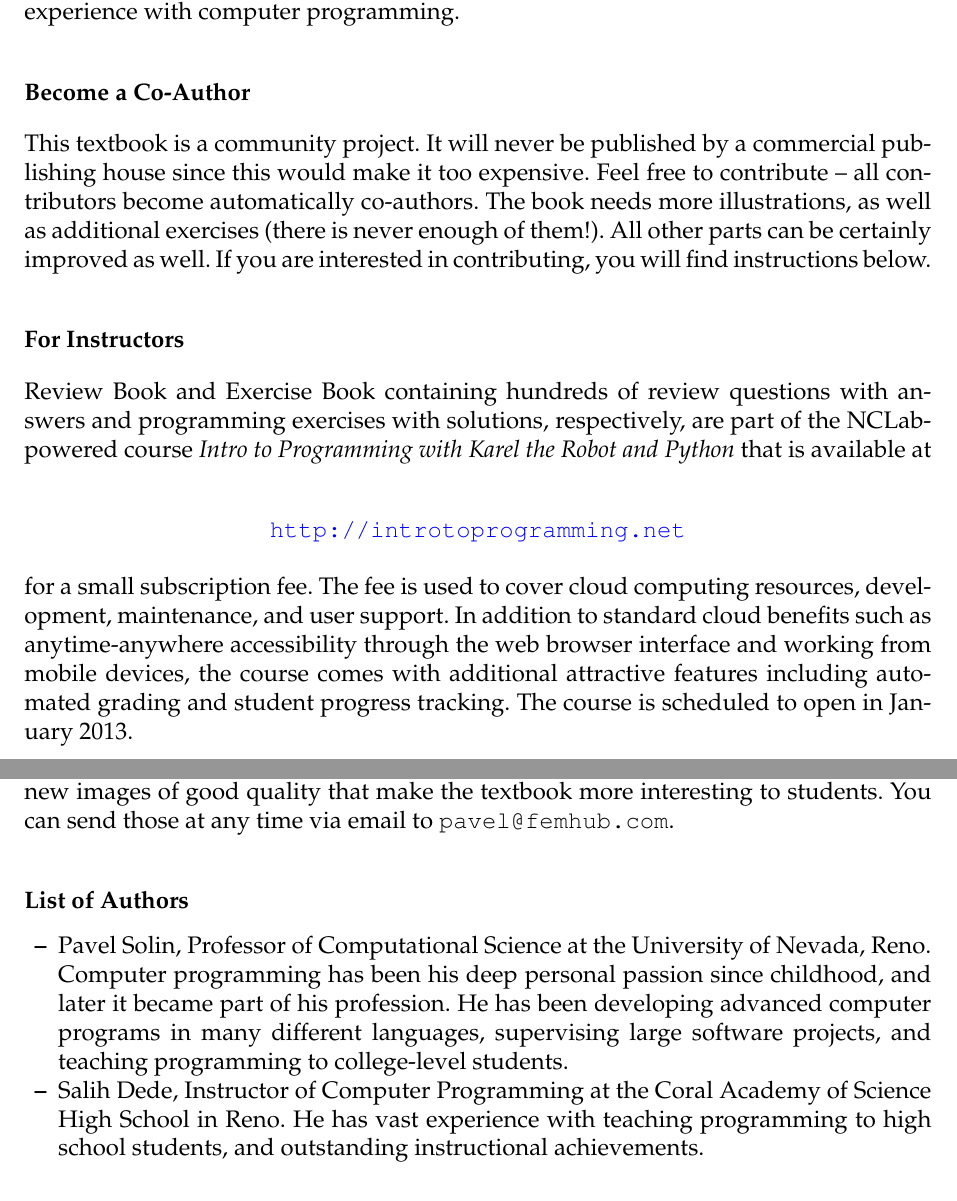
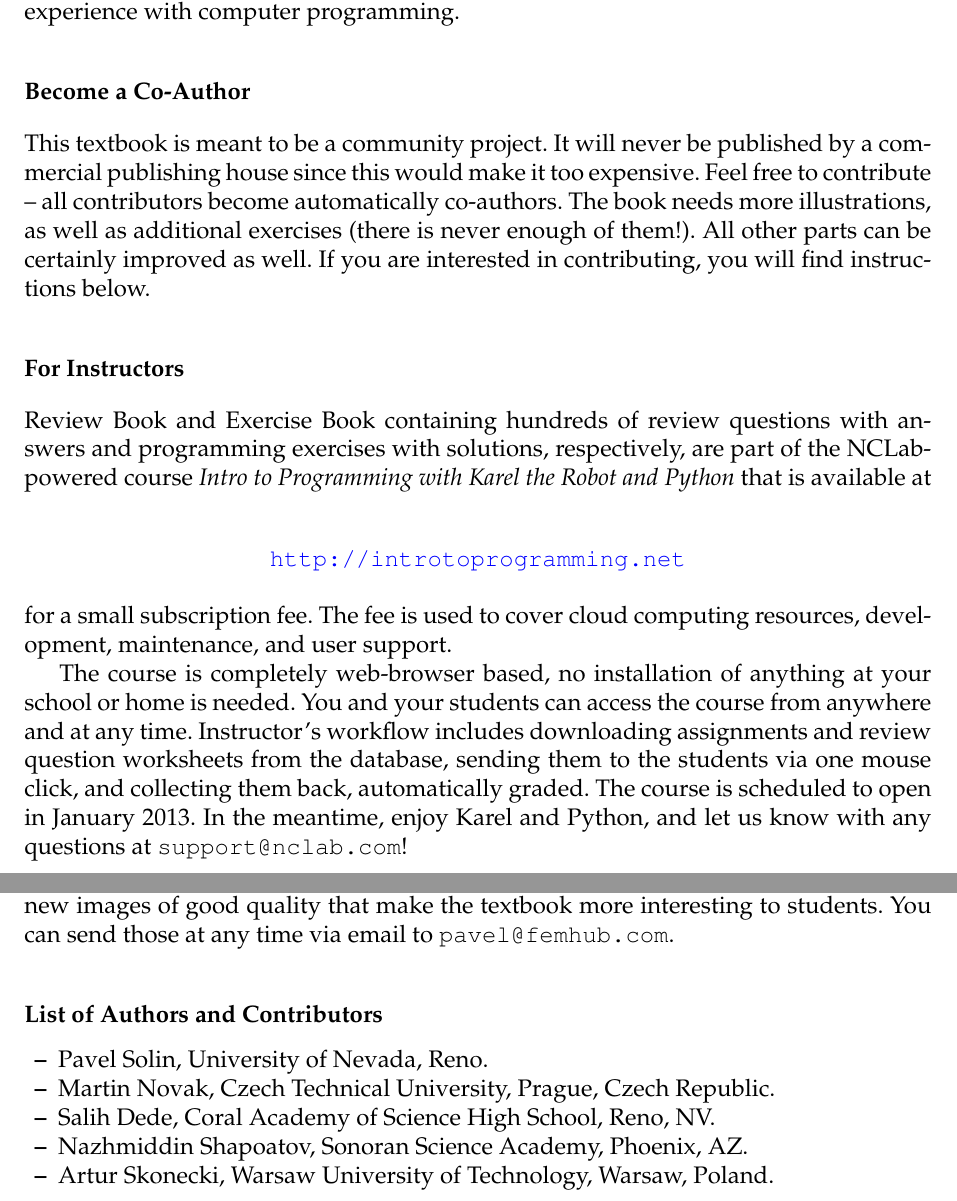
Before and after one commit to SamuelMarks/nclab-textbook-karel, a LaTeX thesis (karel_en.tex): two parts of pages 2 and 3 of 128, joined at a grey line, cut so that both start at the same text. Compiled offline with pdfLaTeX.

Commit message:
Small update

```diff
--- a/karel_en.tex
+++ b/karel_en.tex
@@ -164,11 +164,11 @@ practical experience with computer programming. \\[4mm]
 
 \noindent
 {\bf Become a Co-Author}\\[4mm]
-This textbook is a community project. It will never be published by a commercial
+This textbook is meant to be a community project. It will never be published by a commercial
 publishing house since this would make it too expensive. Feel free to contribute --
 all contributors become automatically co-authors. The book needs more illustrations,
-as well as additional exercises (there is never enough of them!). All other parts can be certainly improved as well.
-If you are interested
+as well as additional exercises (there is never enough of them!). All other parts
+can be certainly improved as well. If you are interested
 in contributing, you will find instructions below. \\[4mm]
 
 \noindent
@@ -186,12 +186,15 @@ available at \\[4mm]
 
 \noindent
 for a small subscription fee. The fee is used to cover cloud computing resources,
-development, maintenance, and user support. In addition to
-standard cloud benefits such as anytime-anywhere accessibility through
-the web browser interface and working from mobile devices, the course comes with
-additional attractive features including
-automated grading and student progress tracking.
-The course is scheduled to open in January 2013.
+development, maintenance, and user support.
+
+The course is completely web-browser based, no installation of anything at your school
+or home is needed. You and your students can access the course from anywhere and at any
+time. Instructor's workflow includes downloading assignments and review
+question worksheets from the database, sending them to the students
+via one mouse click, and collecting them back, automatically graded.
+The course is scheduled to open in January 2013. In the meantime, enjoy
+Karel and Python, and let us know with any questions at {\tt support@nclab.com}!
 }
 \vspace{8mm}
 
@@ -215,19 +218,14 @@ new images of good quality that make the textbook more interesting to students.
 can send those at any time via email to {\tt pavel@femhub.com}.\\[4mm]
 
 \noindent
-{\bf List of Authors}
+{\bf List of Authors and Contributors}
 \begin{itemize}
-\item Pavel Solin, Professor of Computational Science at the University of Nevada, Reno.
-Computer programming has been his deep personal passion since childhood, and later it
-became part of his profession. He has been developing advanced computer programs in many
-different languages, supervising large software projects, and teaching programming to
-college-level students.
-\item Salih Dede, Instructor of Computer
-Programming at the Coral Academy of Science High School in Reno. He has vast experience
-with teaching programming to high school students, and outstanding instructional
-achievements.
+\item Pavel Solin, University of Nevada, Reno.
+\item Martin Novak, Czech Technical University, Prague, Czech Republic.
+\item Salih Dede, Coral Academy of Science High School, Reno, NV.
+\item Nazhmiddin Shapoatov, Sonoran Science Academy, Phoenix, AZ.
+\item Artur Skonecki, Warsaw University of Technology, Warsaw, Poland.
 \end{itemize}
-
 
 
 
```
